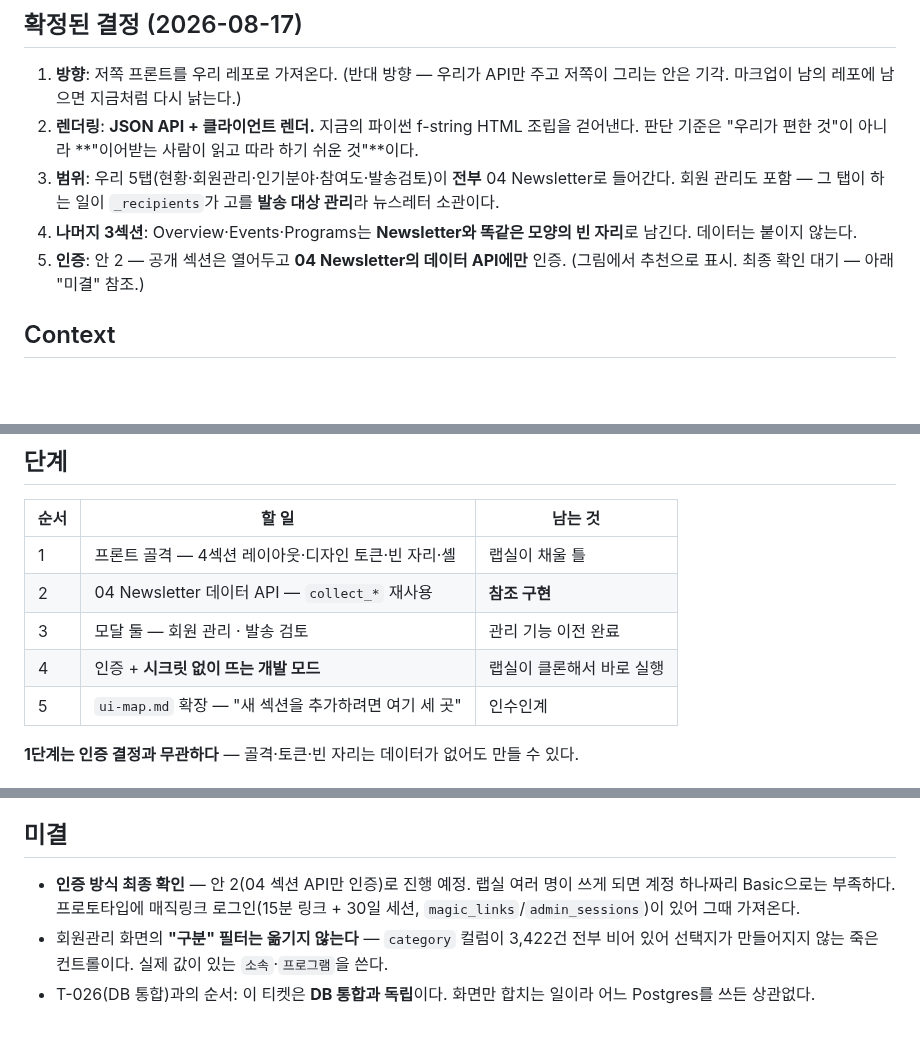
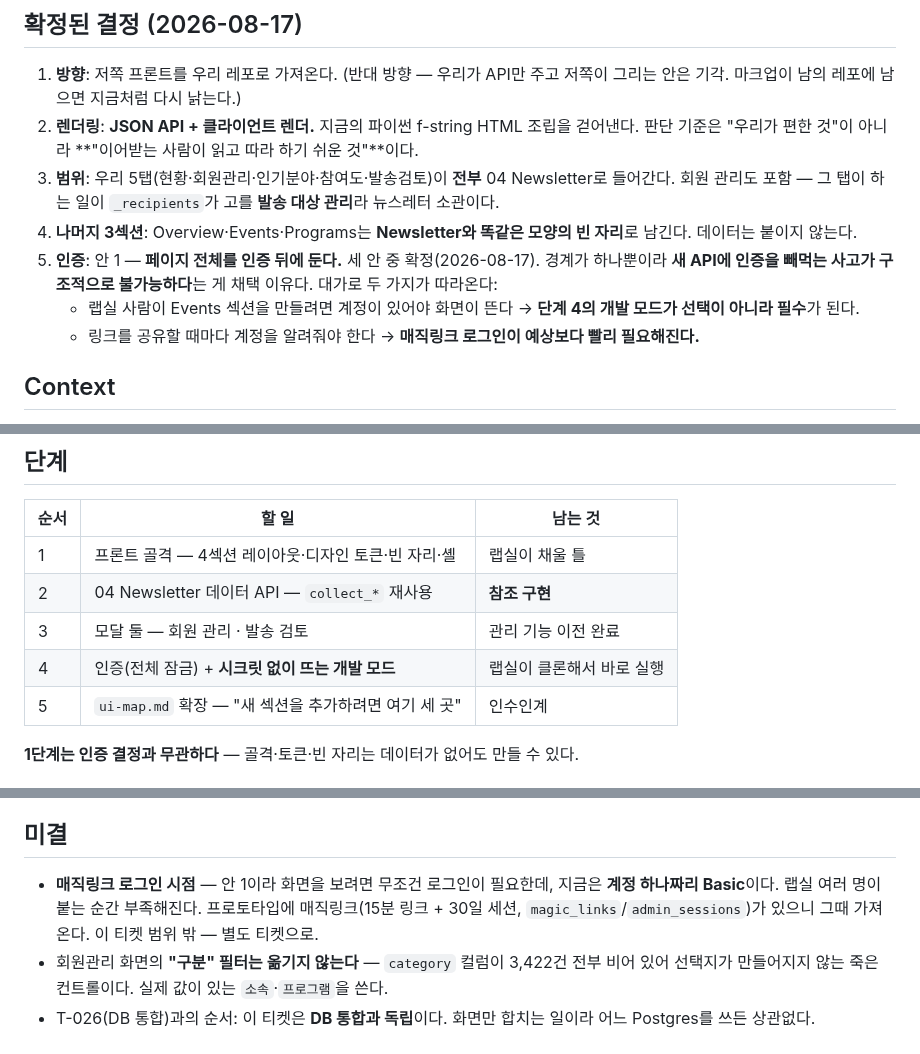
Before and after one commit to MingyumSong/FoodTech-Agent, a Markdown page: docs/tickets/T-027_dashboard-frontend-newsletter-section.md, 3 parts joined by grey strips. Rendered like a GitHub page; blank space fills up the shorter version.

Commit message:
docs: T-027 인증 방식 확정 — 안 1(페이지 전체 잠금)
경계가 하나뿐이라 새 API에 인증을 빼먹는 사고가 구조적으로 불가능한 것이
채택 이유. 대가로 두 가지가 따라온다:
- 랩실이 화면을 보려면 계정이 필요 → 단계 4의 개발 모드가 필수가 됨
- 링크 공유마다 계정을 알려줘야 함 → 매직링크가 예상보다 빨리 필요

미결 항목을 "인증 방식 확인"에서 "매직링크 도입 시점"으로 교체.

Co-Authored-By: Claude Opus 5 (1M context) <noreply@anthropic.com>

```diff
--- a/docs/tickets/T-027_dashboard-frontend-newsletter-section.md
+++ b/docs/tickets/T-027_dashboard-frontend-newsletter-section.md
@@ -30,8 +30,12 @@ Status: TODO
    회원 관리도 포함 — 그 탭이 하는 일이 `_recipients`가 고를 **발송 대상 관리**라 뉴스레터 소관이다.
 4. **나머지 3섹션**: Overview·Events·Programs는 **Newsletter와 똑같은 모양의 빈 자리**로 남긴다.
    데이터는 붙이지 않는다.
-5. **인증**: 안 2 — 공개 섹션은 열어두고 **04 Newsletter의 데이터 API에만** 인증.
-   (그림에서 추천으로 표시. 최종 확인 대기 — 아래 "미결" 참조.)
+5. **인증**: 안 1 — **페이지 전체를 인증 뒤에 둔다.** 세 안 중 확정(2026-08-17).
+   경계가 하나뿐이라 **새 API에 인증을 빼먹는 사고가 구조적으로 불가능하다**는 게 채택 이유다.
+   대가로 두 가지가 따라온다:
+   - 랩실 사람이 Events 섹션을 만들려면 계정이 있어야 화면이 뜬다
+     → **단계 4의 개발 모드가 선택이 아니라 필수**가 된다.
+   - 링크를 공유할 때마다 계정을 알려줘야 한다 → **매직링크 로그인이 예상보다 빨리 필요해진다.**
 
 ## Context
 
@@ -73,7 +77,7 @@ Status: TODO
 | 1 | 프론트 골격 — 4섹션 레이아웃·디자인 토큰·빈 자리·셸 | 랩실이 채울 틀 |
 | 2 | 04 Newsletter 데이터 API — `collect_*` 재사용 | **참조 구현** |
 | 3 | 모달 둘 — 회원 관리 · 발송 검토 | 관리 기능 이전 완료 |
-| 4 | 인증 + **시크릿 없이 뜨는 개발 모드** | 랩실이 클론해서 바로 실행 |
+| 4 | 인증(전체 잠금) + **시크릿 없이 뜨는 개발 모드** | 랩실이 클론해서 바로 실행 |
 | 5 | `ui-map.md` 확장 — "새 섹션을 추가하려면 여기 세 곳" | 인수인계 |
 
 **1단계는 인증 결정과 무관하다** — 골격·토큰·빈 자리는 데이터가 없어도 만들 수 있다.
@@ -103,9 +107,10 @@ Status: TODO
 
 ## 미결
 
-- **인증 방식 최종 확인** — 안 2(04 섹션 API만 인증)로 진행 예정.
-  랩실 여러 명이 쓰게 되면 계정 하나짜리 Basic으로는 부족하다. 프로토타입에 매직링크
-  로그인(15분 링크 + 30일 세션, `magic_links`/`admin_sessions`)이 있어 그때 가져온다.
+- **매직링크 로그인 시점** — 안 1이라 화면을 보려면 무조건 로그인이 필요한데, 지금은
+  **계정 하나짜리 Basic**이다. 랩실 여러 명이 붙는 순간 부족해진다.
+  프로토타입에 매직링크(15분 링크 + 30일 세션, `magic_links`/`admin_sessions`)가 있으니
+  그때 가져온다. 이 티켓 범위 밖 — 별도 티켓으로.
 - 회원관리 화면의 **"구분" 필터는 옮기지 않는다** — `category` 컬럼이 3,422건 전부 비어 있어
   선택지가 만들어지지 않는 죽은 컨트롤이다. 실제 값이 있는 `소속`·`프로그램`을 쓴다.
 - T-026(DB 통합)과의 순서: 이 티켓은 **DB 통합과 독립**이다. 화면만 합치는 일이라
```
